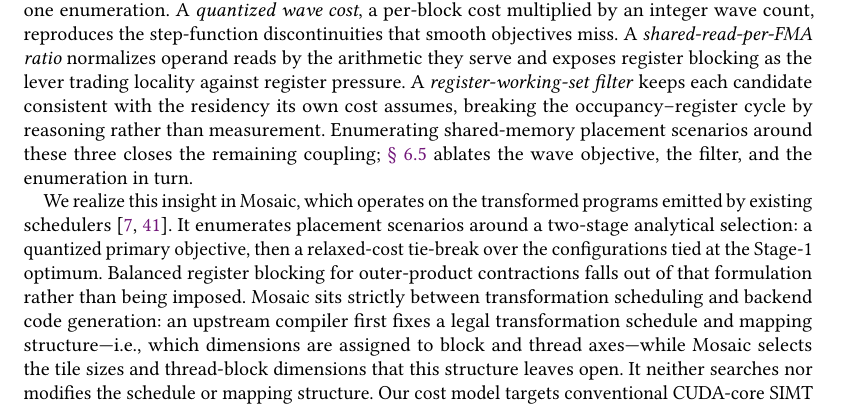
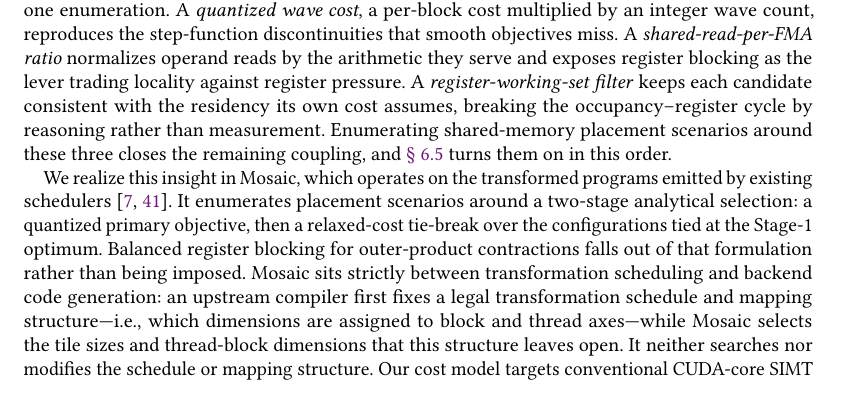
Before and after one commit to oshy516/mosaic_taco, a LaTeX paper (mosaic.tex, which reads sec.intro.tex): part of page 2 of 23, cut so that both start at the same text. Compiled offline with pdfLaTeX.

Commit message:
update Mosaic paper

```diff
--- a/sec.intro.tex
+++ b/sec.intro.tex
@@ -10,7 +10,7 @@ Existing systems determine these execution parameters either through fixed heuri
 
 We formulate execution-space selection on a fixed transformed schedule: choosing tile sizes and thread-block dimensions while reasoning over abstract shared-memory placement scenarios and coupled \gpu resource effects. \name uses a compiler-agnostic metadata interface populated by compiler-specific adapters. The execution-space unknowns are coupled: the per-thread register budget depends on the resident-block count, which itself depends on register usage; staging an operand in shared memory cuts global traffic but consumes capacity and can lower the resident-block count; an SM hosts an integer number of blocks, so the grid runs in a discrete number of waves whose boundaries move with tile and placement choices; and the exact register count is fixed by the backend allocator only after code generation.
 
-Our key insight is that these interactions are captured by three modeling mechanisms and one enumeration. A \emph{quantized wave cost}, a per-block cost multiplied by an integer wave count, reproduces the step-function discontinuities that smooth objectives miss. A \emph{shared-read-per-FMA ratio} normalizes operand reads by the arithmetic they serve and exposes register blocking as the lever trading locality against register pressure. A \emph{register-working-set filter} keeps each candidate consistent with the residency its own cost assumes, breaking the occupancy--register cycle by reasoning rather than measurement. Enumerating shared-memory placement scenarios around these three closes the remaining coupling; \autoref{subsec:ablation} ablates the wave objective, the filter, and the enumeration in turn.
+Our key insight is that these interactions are captured by three modeling mechanisms and one enumeration. A \emph{quantized wave cost}, a per-block cost multiplied by an integer wave count, reproduces the step-function discontinuities that smooth objectives miss. A \emph{shared-read-per-FMA ratio} normalizes operand reads by the arithmetic they serve and exposes register blocking as the lever trading locality against register pressure. A \emph{register-working-set filter} keeps each candidate consistent with the residency its own cost assumes, breaking the occupancy--register cycle by reasoning rather than measurement. Enumerating shared-memory placement scenarios around these three closes the remaining coupling, and \autoref{subsec:ablation} turns them on in this order.
 
 We realize this insight in \name, which operates on the transformed programs emitted by existing schedulers~\cite{ppcg,tvm}. It enumerates placement scenarios around a two-stage analytical selection: a quantized primary objective, then a relaxed-cost tie-break over the configurations tied at the Stage-1 optimum. Balanced register blocking for outer-product contractions falls out of that formulation rather than being imposed. \name sits strictly between transformation scheduling and backend code generation: an upstream compiler first fixes a legal transformation schedule and mapping structure---i.e., which dimensions are assigned to block and thread axes---while \name selects the tile sizes and thread-block dimensions that this structure leaves open. It neither searches nor modifies the schedule or mapping structure. Our cost model targets conventional CUDA-core SIMT execution and does not cover tensor-core operand staging, asynchronous copy, shared-memory swizzling, or warp specialization; it is evaluated through the PPCG and non-tensorized TVM paths. \autoref{sec:conclusion} states what a tensorized target would change in the formulation.
 
```
Also changed, not shown: mosaic.bbl, mosaic.pdf.
